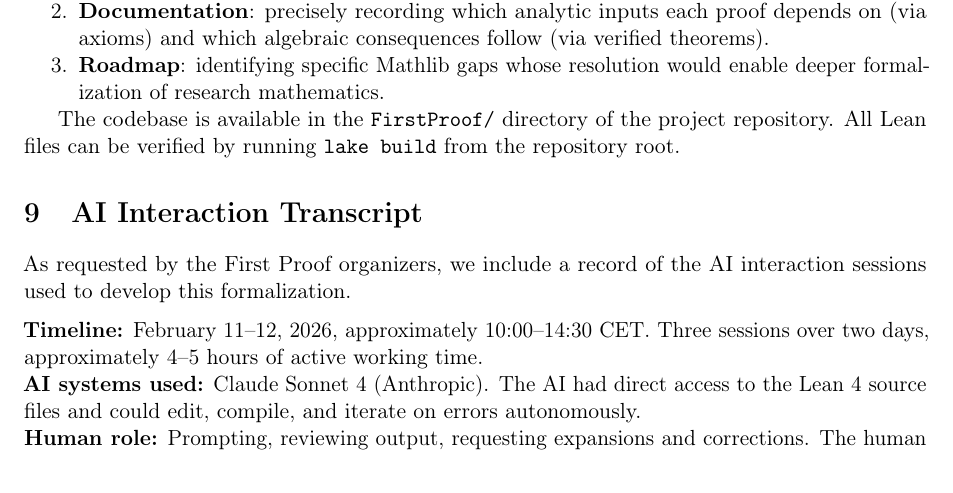
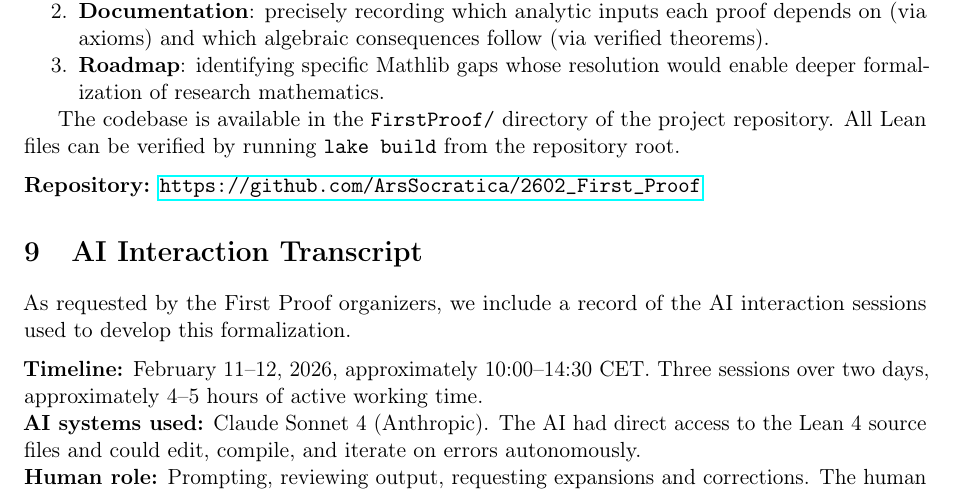
Before and after one commit to ArsSocratica/2602_First_Proof, a LaTeX paper (submissions/lean_formalization.tex): part of page 9 of 11, cut so that both start at the same text. Compiled offline with pdfLaTeX.

Commit message:
Add GitHub repository URL to paper

```diff
--- a/submissions/lean_formalization.tex
+++ b/submissions/lean_formalization.tex
@@ -706,9 +706,8 @@ The codebase is available in the \texttt{FirstProof/} directory of the
 project repository.  All Lean files can be verified by running
 \texttt{lake build} from the repository root.
 
-% TODO: Add repository URL once pushed to GitHub
-%\medskip\noindent\textbf{Repository:}
-%\url{https://github.com/USERNAME/FirstProof}
+\medskip\noindent\textbf{Repository:}
+\url{https://github.com/ArsSocratica/2602_First_Proof}
 
 % ========================================================================
 \section{AI Interaction Transcript}\label{sec:transcript}
```
Also changed, not shown: submissions/lean_formalization.pdf.
